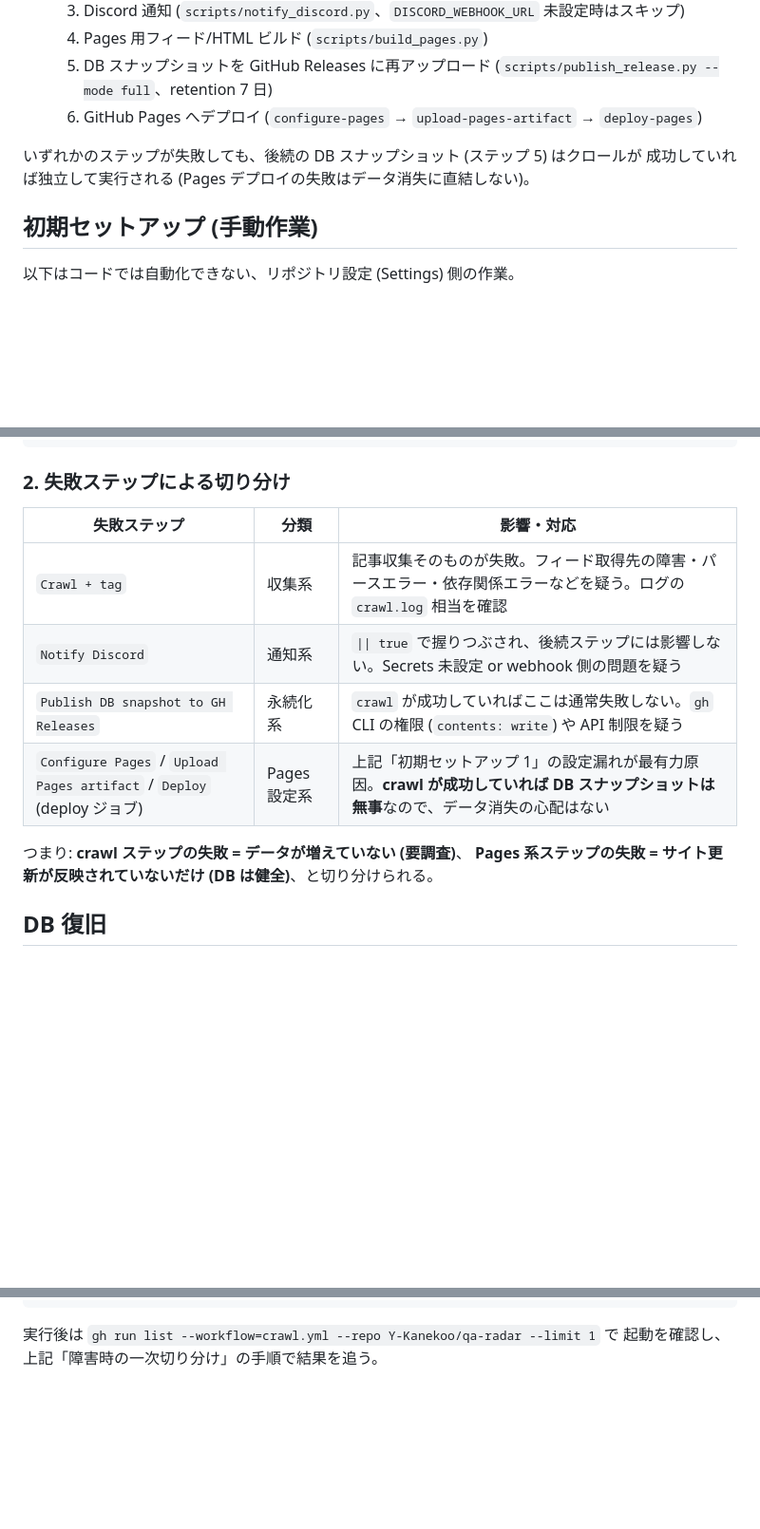
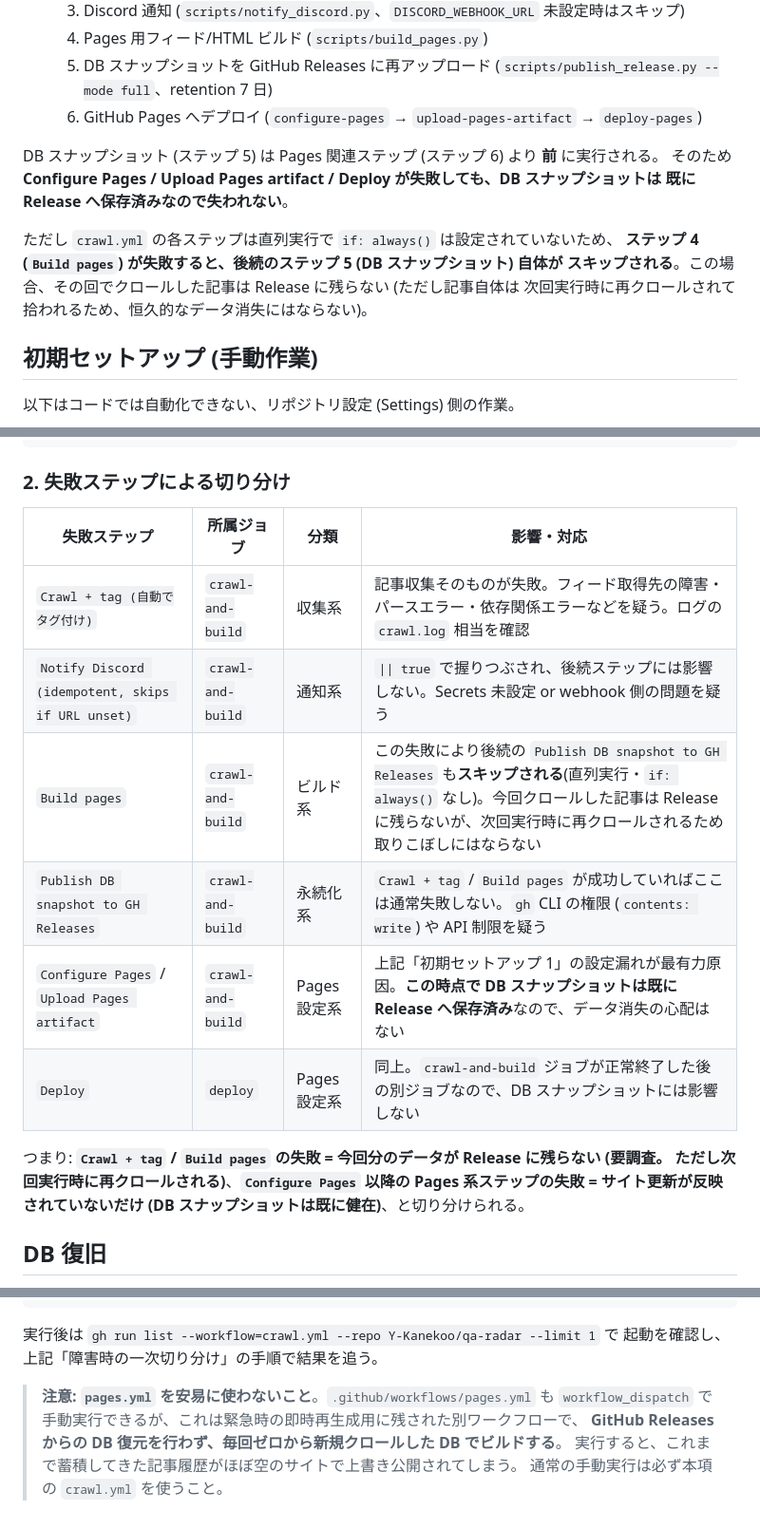
Before and after one commit to Y-Kanekoo/qa-radar, a Markdown page: docs/operations.md, 3 parts joined by grey strips. Shown at 95% size. GitHub-like rendering; blank space fills up the shorter version.

Commit message:
[docs] operations.md の運用手順を実態に合わせて修正
独立レビュー指摘への対応:
- DBスナップショットの独立性に関する誤記を修正。crawl.ymlは直列ステップで
  if: always()が無いため、Build pages失敗時はPublish DB snapshotもスキップされる。
  正しくは「スナップショットはPagesデプロイより前に実行されるためPages系ステップの
  失敗ではデータを失わないが、Build pages失敗時はスナップショットも実行されない」
- 失敗ステップ切り分け表: Configure Pages / Upload Pages artifactはcrawl-and-build
  ジョブ内のステップ、Deployのみが別のdeployジョブであることを明記 (所属ジョブ列を追加)
- Secrets表の語義矛盾を修正: DISCORD_WEBHOOK_URLを「必須」→「推奨」に
  (未設定でも実行は継続し通知のみスキップされるため)
- ステップ名を実ワークフローの正式名に完全一致させる
  (`Crawl + tag (自動でタグ付け)` / `Notify Discord (idempotent, skips if URL unset)`)
- 手動実行セクションにpages.yml誤用への注意書きを追加。pages.ymlはReleasesからの
  DB復元を行わず毎回新規クロールでビルドするため、安易な実行で記事履歴のないサイトが
  公開されてしまう

Co-Authored-By: Claude Fable 5 <noreply@anthropic.com>
Claude-Session: https://claude.ai/code/session_015bnerYytjYCGA4uF1yLFQT

```diff
--- a/docs/operations.md
+++ b/docs/operations.md
@@ -19,8 +19,14 @@
   5. DB スナップショットを GitHub Releases に再アップロード (`scripts/publish_release.py --mode full`、retention 7 日)
   6. GitHub Pages へデプロイ (`configure-pages` → `upload-pages-artifact` → `deploy-pages`)
 
-いずれかのステップが失敗しても、後続の DB スナップショット (ステップ 5) はクロールが
-成功していれば独立して実行される (Pages デプロイの失敗はデータ消失に直結しない)。
+DB スナップショット (ステップ 5) は Pages 関連ステップ (ステップ 6) より **前** に実行される。
+そのため **Configure Pages / Upload Pages artifact / Deploy が失敗しても、DB スナップショットは
+既に Release へ保存済みなので失われない**。
+
+ただし `crawl.yml` の各ステップは直列実行で `if: always()` は設定されていないため、
+**ステップ 4 (`Build pages`) が失敗すると、後続のステップ 5 (DB スナップショット) 自体が
+スキップされる**。この場合、その回でクロールした記事は Release に残らない (ただし記事自体は
+次回実行時に再クロールされて拾われるため、恒久的なデータ消失にはならない)。
 
 ## 初期セットアップ (手動作業)
 
@@ -71,15 +77,18 @@ gh run view <run-id> --repo Y-Kanekoo/qa-radar
 
 ### 2. 失敗ステップによる切り分け
 
-| 失敗ステップ | 分類 | 影響・対応 |
-|---|---|---|
-| `Crawl + tag` | 収集系 | 記事収集そのものが失敗。フィード取得先の障害・パースエラー・依存関係エラーなどを疑う。ログの `crawl.log` 相当を確認 |
-| `Notify Discord` | 通知系 | `\|\| true` で握りつぶされ、後続ステップには影響しない。Secrets 未設定 or webhook 側の問題を疑う |
-| `Publish DB snapshot to GH Releases` | 永続化系 | `crawl` が成功していればここは通常失敗しない。`gh` CLI の権限 (`contents: write`) や API 制限を疑う |
-| `Configure Pages` / `Upload Pages artifact` / `Deploy` (deploy ジョブ) | Pages 設定系 | 上記「初期セットアップ 1」の設定漏れが最有力原因。**crawl が成功していれば DB スナップショットは無事**なので、データ消失の心配はない |
+| 失敗ステップ | 所属ジョブ | 分類 | 影響・対応 |
+|---|---|---|---|
+| `Crawl + tag (自動でタグ付け)` | `crawl-and-build` | 収集系 | 記事収集そのものが失敗。フィード取得先の障害・パースエラー・依存関係エラーなどを疑う。ログの `crawl.log` 相当を確認 |
+| `Notify Discord (idempotent, skips if URL unset)` | `crawl-and-build` | 通知系 | `\|\| true` で握りつぶされ、後続ステップには影響しない。Secrets 未設定 or webhook 側の問題を疑う |
+| `Build pages` | `crawl-and-build` | ビルド系 | この失敗により後続の `Publish DB snapshot to GH Releases` も**スキップされる**(直列実行・`if: always()` なし)。今回クロールした記事は Release に残らないが、次回実行時に再クロールされるため取りこぼしにはならない |
+| `Publish DB snapshot to GH Releases` | `crawl-and-build` | 永続化系 | `Crawl + tag` / `Build pages` が成功していればここは通常失敗しない。`gh` CLI の権限 (`contents: write`) や API 制限を疑う |
+| `Configure Pages` / `Upload Pages artifact` | `crawl-and-build` | Pages 設定系 | 上記「初期セットアップ 1」の設定漏れが最有力原因。**この時点で DB スナップショットは既に Release へ保存済み**なので、データ消失の心配はない |
+| `Deploy` | `deploy` | Pages 設定系 | 同上。`crawl-and-build` ジョブが正常終了した後の別ジョブなので、DB スナップショットには影響しない |
 
-つまり: **crawl ステップの失敗 = データが増えていない (要調査)**、
-**Pages 系ステップの失敗 = サイト更新が反映されていないだけ (DB は健全)**、と切り分けられる。
+つまり: **`Crawl + tag` / `Build pages` の失敗 = 今回分のデータが Release に残らない (要調査。
+ただし次回実行時に再クロールされる)**、**`Configure Pages` 以降の Pages 系ステップの失敗 =
+サイト更新が反映されていないだけ (DB スナップショットは既に健在)**、と切り分けられる。
 
 ## DB 復旧
 
@@ -113,3 +122,9 @@ gh workflow run crawl.yml --repo Y-Kanekoo/qa-radar -f skip_deploy=true
 
 実行後は `gh run list --workflow=crawl.yml --repo Y-Kanekoo/qa-radar --limit 1` で
 起動を確認し、上記「障害時の一次切り分け」の手順で結果を追う。
+
+> **注意: `pages.yml` を安易に使わないこと**。`.github/workflows/pages.yml` も
+> `workflow_dispatch` で手動実行できるが、これは緊急時の即時再生成用に残された別ワークフローで、
+> **GitHub Releases からの DB 復元を行わず、毎回ゼロから新規クロールした DB でビルドする**。
+> 実行すると、これまで蓄積してきた記事履歴がほぼ空のサイトで上書き公開されてしまう。
+> 通常の手動実行は必ず本項の `crawl.yml` を使うこと。
```
Also changed, not shown: other parts of docs/operations.md (+1 -1 lines).
